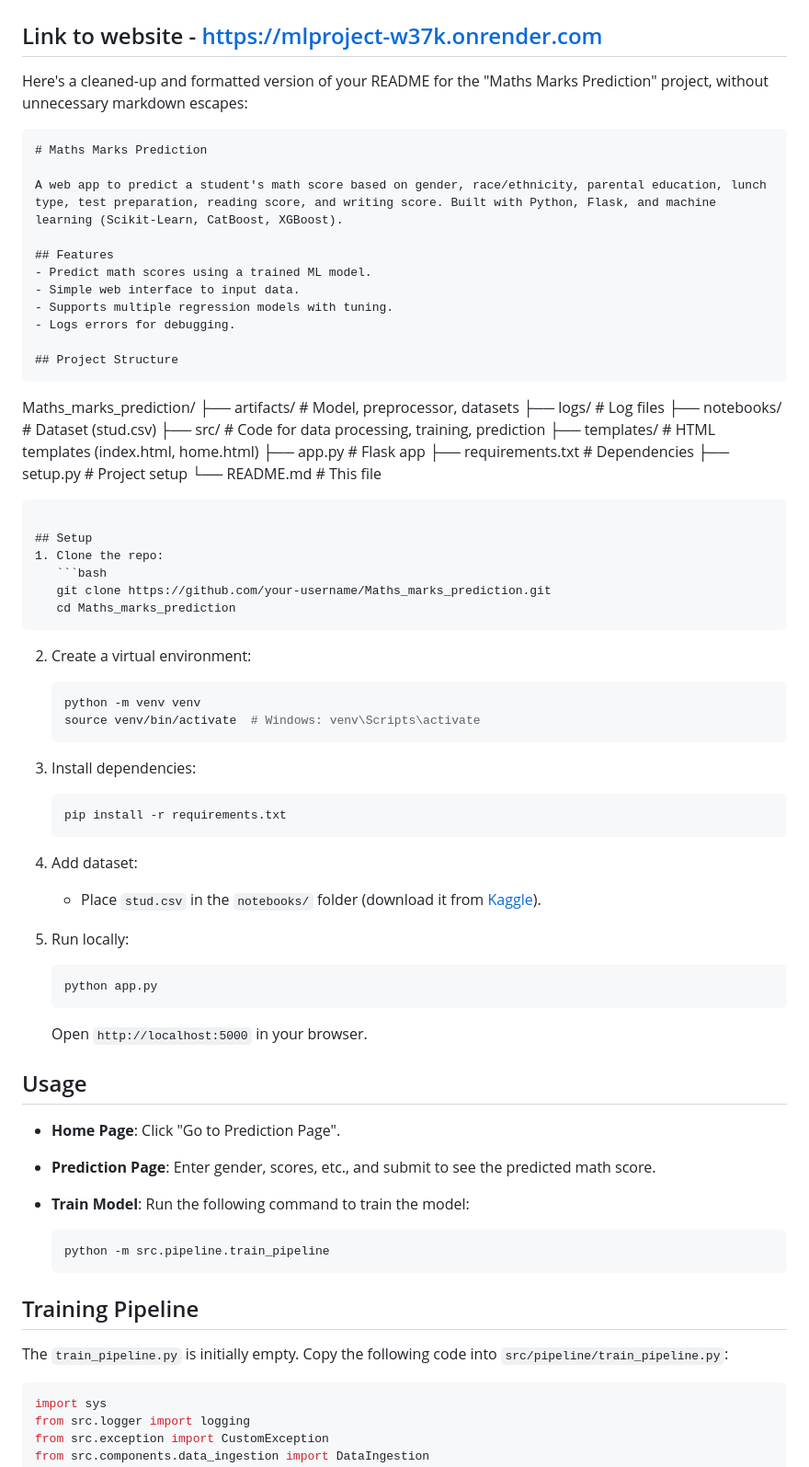
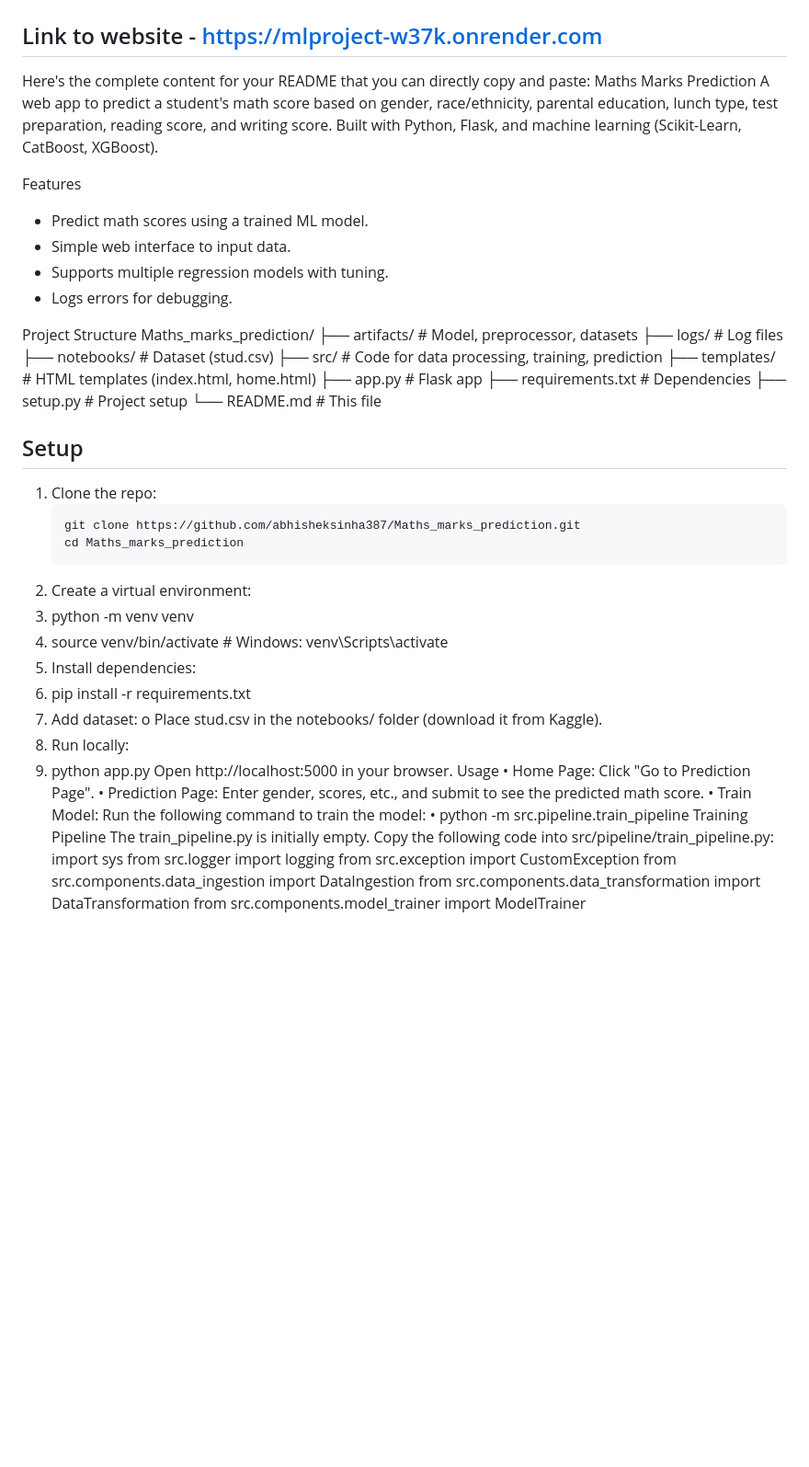
Before and after one commit to abhisheksinha387/Maths_marks_prediction, a Markdown page: README.md, the part around one of its changes. Shown at 92% size. Rendered like a GitHub page; blank space fills up the shorter version.

`````diff
--- a/README.md
+++ b/README.md
@@ -1,81 +1,49 @@
 ## End to End Machine Learning Project ##
 ## Link to website - https://mlproject-w37k.onrender.com
-Here's a cleaned-up and formatted version of your README for the "Maths Marks Prediction" project, without unnecessary markdown escapes:
-
-```markdown
-# Maths Marks Prediction
-
+Here's the complete content for your README that you can directly copy and paste:
+Maths Marks Prediction
 A web app to predict a student's math score based on gender, race/ethnicity, parental education, lunch type, test preparation, reading score, and writing score. Built with Python, Flask, and machine learning (Scikit-Learn, CatBoost, XGBoost).
 
-## Features
+Features
 - Predict math scores using a trained ML model.
 - Simple web interface to input data.
 - Supports multiple regression models with tuning.
 - Logs errors for debugging.
 
-## Project Structure
-```
-
-Maths\_marks\_prediction/
-├── artifacts/          # Model, preprocessor, datasets
-├── logs/              # Log files
-├── notebooks/         # Dataset (stud.csv)
-├── src/               # Code for data processing, training, prediction
-├── templates/         # HTML templates (index.html, home.html)
-├── app.py             # Flask app
-├── requirements.txt   # Dependencies
-├── setup.py           # Project setup
-└── README.md          # This file
-
-````
+Project Structure
+Maths_marks_prediction/
+├── artifacts/ # Model, preprocessor, datasets
+├── logs/ # Log files
+├── notebooks/ # Dataset (stud.csv)
+├── src/ # Code for data processing, training, prediction
+├── templates/ # HTML templates (index.html, home.html)
+├── app.py # Flask app
+├── requirements.txt # Dependencies
+├── setup.py # Project setup
+└── README.md # This file
 
 ## Setup
 1. Clone the repo:
    ```bash
-   git clone https://github.com/your-username/Maths_marks_prediction.git
+   git clone https://github.com/abhisheksinha387/Maths_marks_prediction.git
    cd Maths_marks_prediction
-````
-
-2. Create a virtual environment:
-
-   ```bash
-   python -m venv venv
-   source venv/bin/activate  # Windows: venv\Scripts\activate
-   ```
-
-3. Install dependencies:
-
-   ```bash
-   pip install -r requirements.txt
-   ```
-
-4. Add dataset:
-
-   * Place `stud.csv` in the `notebooks/` folder (download it from [Kaggle](https://www.kaggle.com/datasets/spscientist/students-performance-in-exams)).
-
-5. Run locally:
-
-   ```bash
-   python app.py
-   ```
-
-   Open `http://localhost:5000` in your browser.
-
-## Usage
-
-* **Home Page**: Click "Go to Prediction Page".
-* **Prediction Page**: Enter gender, scores, etc., and submit to see the predicted math score.
-* **Train Model**: Run the following command to train the model:
-
-  ```bash
-  python -m src.pipeline.train_pipeline
-  ```
-
-## Training Pipeline
-
-The `train_pipeline.py` is initially empty. Copy the following code into `src/pipeline/train_pipeline.py`:
-
-```python
+2.	Create a virtual environment:
+3.	python -m venv venv
+4.	source venv/bin/activate  # Windows: venv\Scripts\activate
+5.	Install dependencies:
+6.	pip install -r requirements.txt
+7.	Add dataset:
+o	Place stud.csv in the notebooks/ folder (download it from Kaggle).
+8.	Run locally:
+9.	python app.py
+Open http://localhost:5000 in your browser.
+Usage
+•	Home Page: Click "Go to Prediction Page".
+•	Prediction Page: Enter gender, scores, etc., and submit to see the predicted math score.
+•	Train Model: Run the following command to train the model:
+•	python -m src.pipeline.train_pipeline
+Training Pipeline
+The train_pipeline.py is initially empty. Copy the following code into src/pipeline/train_pipeline.py:
 import sys
 from src.logger import logging
 from src.exception import CustomException
`````
Also changed, not shown: other parts of README.md (+53 -97 lines).
